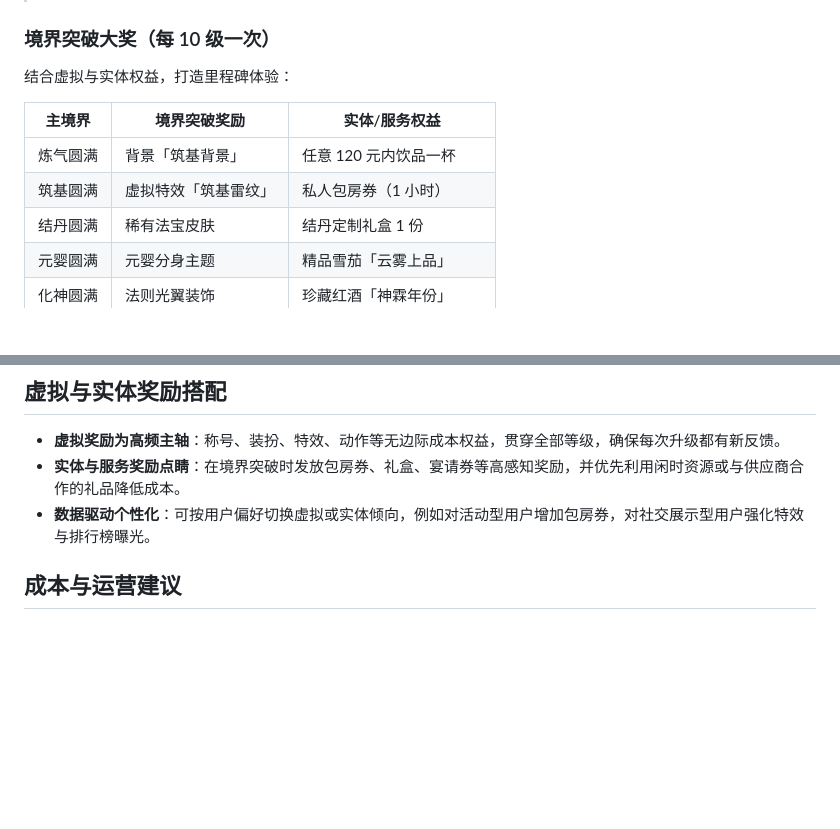
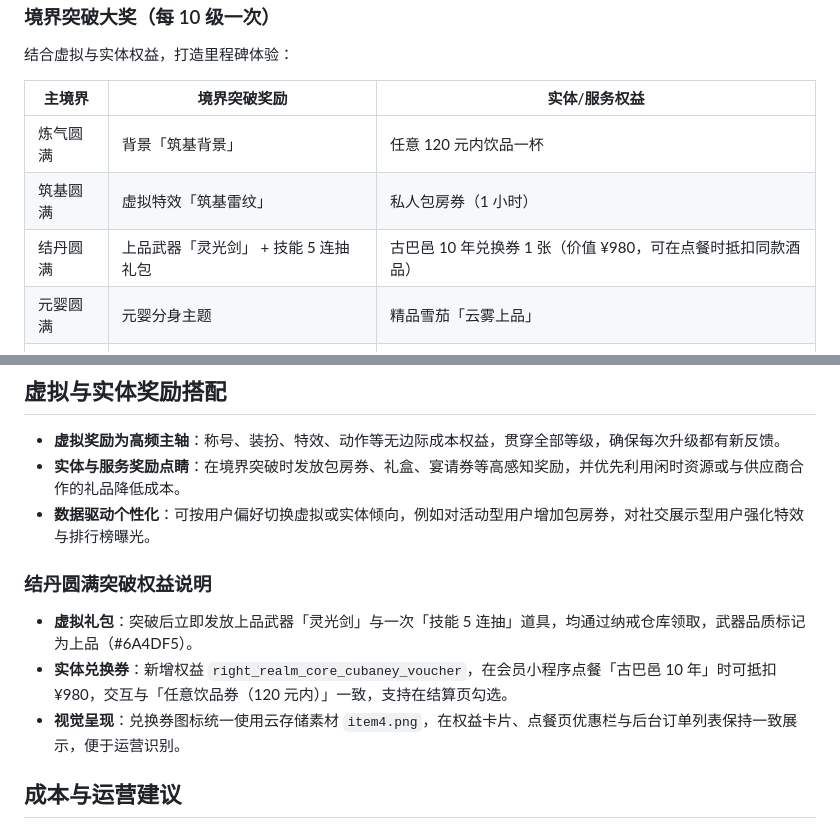
Before and after one commit to sornon/member, a Markdown page: docs/level-plan.md, 2 parts joined by grey strips. GitHub-like rendering; blank space fills up the shorter version.

Commit message:
Document level 30 Cubaney voucher reward

```diff
--- a/docs/level-plan.md
+++ b/docs/level-plan.md
@@ -92,7 +92,7 @@
 | --- | --- | --- |
 | 炼气圆满 | 背景「筑基背景」 | 任意 120 元内饮品一杯 |
 | 筑基圆满 | 虚拟特效「筑基雷纹」 | 私人包房券（1 小时） |
-| 结丹圆满 | 稀有法宝皮肤 | 结丹定制礼盒 1 份 |
+| 结丹圆满 | 上品武器「灵光剑」 + 技能 5 连抽礼包 | 古巴邑 10 年兑换券 1 张（价值 ¥980，可在点餐时抵扣同款酒品） |
 | 元婴圆满 | 元婴分身主题 | 精品雪茄「云雾上品」 |
 | 化神圆满 | 法则光翼装饰 | 珍藏红酒「神霖年份」 |
 | 炼虚圆满 | 虚空行走特效 | 尊贵标识礼包（实体徽章） |
@@ -107,6 +107,12 @@
 - **虚拟奖励为高频主轴**：称号、装扮、特效、动作等无边际成本权益，贯穿全部等级，确保每次升级都有新反馈。
 - **实体与服务奖励点睛**：在境界突破时发放包房券、礼盒、宴请券等高感知奖励，并优先利用闲时资源或与供应商合作的礼品降低成本。
 - **数据驱动个性化**：可按用户偏好切换虚拟或实体倾向，例如对活动型用户增加包房券，对社交展示型用户强化特效与排行榜曝光。
+
+### 结丹圆满突破权益说明
+
+- **虚拟礼包**：突破后立即发放上品武器「灵光剑」与一次「技能 5 连抽」道具，均通过纳戒仓库领取，武器品质标记为上品（#6A4DF5）。
+- **实体兑换券**：新增权益 `right_realm_core_cubaney_voucher`，在会员小程序点餐「古巴邑 10 年」时可抵扣 ¥980，交互与「任意饮品券（120 元内）」一致，支持在结算页勾选。
+- **视觉呈现**：兑换券图标统一使用云存储素材 `item4.png`，在权益卡片、点餐页优惠栏与后台订单列表保持一致展示，便于运营识别。
 
 ## 成本与运营建议
 - 建议按等级段设定奖励成本上限（如炼气期≤充值额 5%），高等级可适度提高但仍保持盈利空间。
```
